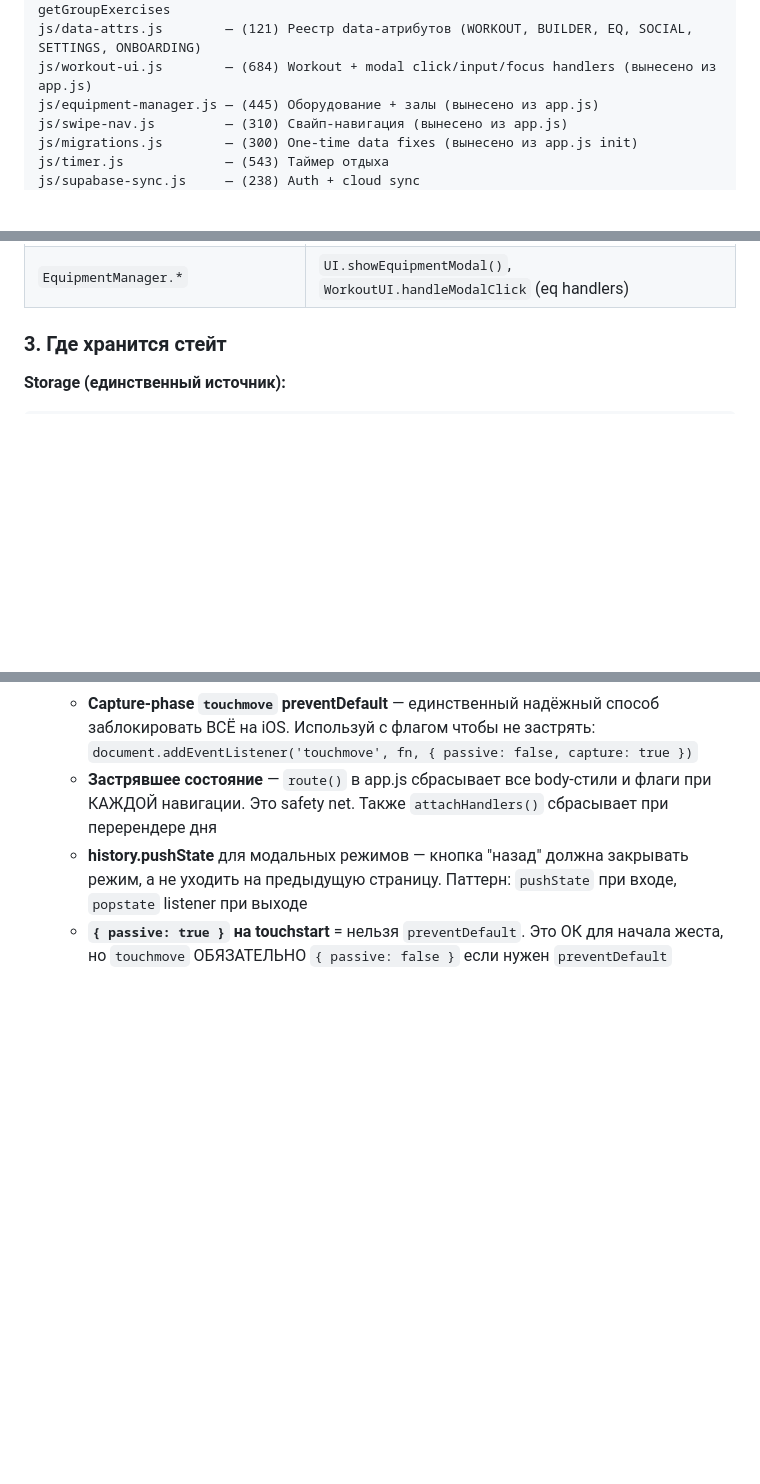
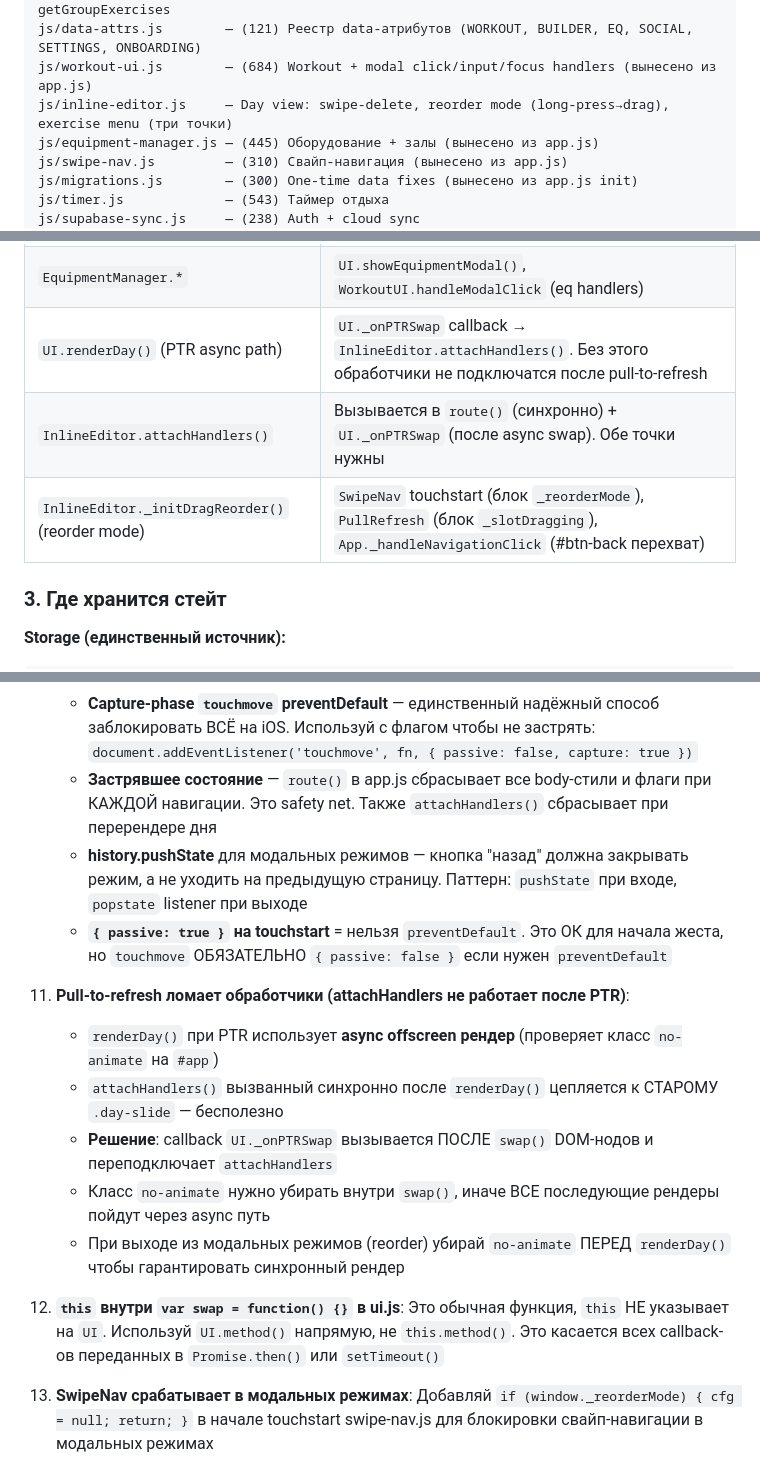
Before and after one commit to Nasteenish/workout-tracker, a Markdown page: CLAUDE.md, 3 parts joined by grey strips. GitHub-like rendering; blank space fills up the shorter version.

Commit message:
docs: add inline-editor.js to ARCHITECTURE.md and CLAUDE.md

```diff
--- a/CLAUDE.md
+++ b/CLAUDE.md
@@ -52,6 +52,7 @@ js/program-utils.js     — (191) Storage-зависимые: resolveWorkout, ex
 js/utils.js             — (251) Чистые утилиты: esc(), даты, миниатюры, getGroupExercises
 js/data-attrs.js        — (121) Реестр data-атрибутов (WORKOUT, BUILDER, EQ, SOCIAL, SETTINGS, ONBOARDING)
 js/workout-ui.js        — (684) Workout + modal click/input/focus handlers (вынесено из app.js)
+js/inline-editor.js     — Day view: swipe-delete, reorder mode (long-press→drag), exercise menu (три точки)
 js/equipment-manager.js — (445) Оборудование + залы (вынесено из app.js)
 js/swipe-nav.js         — (310) Свайп-навигация (вынесено из app.js)
 js/migrations.js        — (300) One-time data fixes (вынесено из app.js init)
@@ -110,6 +111,9 @@ tools/                  — Утилиты разработки: SQL, скрип
 | `Builder._editingDay` | `Builder.renderDayEditor()`, `Builder._autoSave()` |
 | `Builder._snapshotIfChanged()` / `templateSnapshots` | `resolveWorkout()` (program-utils.js), `SupaSync.syncOnLogin()` (merge snapshots), `migrations.js` (_frozenGroups → snapshots) |
 | `EquipmentManager.*` | `UI.showEquipmentModal()`, `WorkoutUI.handleModalClick` (eq handlers) |
+| `UI.renderDay()` (PTR async path) | `UI._onPTRSwap` callback → `InlineEditor.attachHandlers()`. Без этого обработчики не подключатся после pull-to-refresh |
+| `InlineEditor.attachHandlers()` | Вызывается в `route()` (синхронно) + `UI._onPTRSwap` (после async swap). Обе точки нужны |
+| `InlineEditor._initDragReorder()` (reorder mode) | `SwipeNav` touchstart (блок `_reorderMode`), `PullRefresh` (блок `_slotDragging`), `App._handleNavigationClick` (#btn-back перехват) |
 
 ### 3. Где хранится стейт
 
@@ -266,3 +270,14 @@ Data: No storage changes
     - **Застрявшее состояние** — `route()` в app.js сбрасывает все body-стили и флаги при КАЖДОЙ навигации. Это safety net. Также `attachHandlers()` сбрасывает при перерендере дня
     - **history.pushState** для модальных режимов — кнопка "назад" должна закрывать режим, а не уходить на предыдущую страницу. Паттерн: `pushState` при входе, `popstate` listener при выходе
     - **`{ passive: true }` на touchstart** = нельзя `preventDefault`. Это ОК для начала жеста, но `touchmove` ОБЯЗАТЕЛЬНО `{ passive: false }` если нужен `preventDefault`
+
+11. **Pull-to-refresh ломает обработчики (attachHandlers не работает после PTR)**:
+    - `renderDay()` при PTR использует **async offscreen рендер** (проверяет класс `no-animate` на `#app`)
+    - `attachHandlers()` вызванный синхронно после `renderDay()` цепляется к СТАРОМУ `.day-slide` — бесполезно
+    - **Решение**: callback `UI._onPTRSwap` вызывается ПОСЛЕ `swap()` DOM-нодов и переподключает `attachHandlers`
+    - Класс `no-animate` нужно убирать внутри `swap()`, иначе ВСЕ последующие рендеры пойдут через async путь
+    - При выходе из модальных режимов (reorder) убирай `no-animate` ПЕРЕД `renderDay()` чтобы гарантировать синхронный рендер
+
+12. **`this` внутри `var swap = function() {}` в ui.js**: Это обычная функция, `this` НЕ указывает на `UI`. Используй `UI.method()` напрямую, не `this.method()`. Это касается всех callback-ов переданных в `Promise.then()` или `setTimeout()`
+
+13. **SwipeNav срабатывает в модальных режимах**: Добавляй `if (window._reorderMode) { cfg = null; return; }` в начале touchstart swipe-nav.js для блокировки свайп-навигации в модальных режимах
```
Also changed, not shown: ARCHITECTURE.md (+19 -0 lines).
